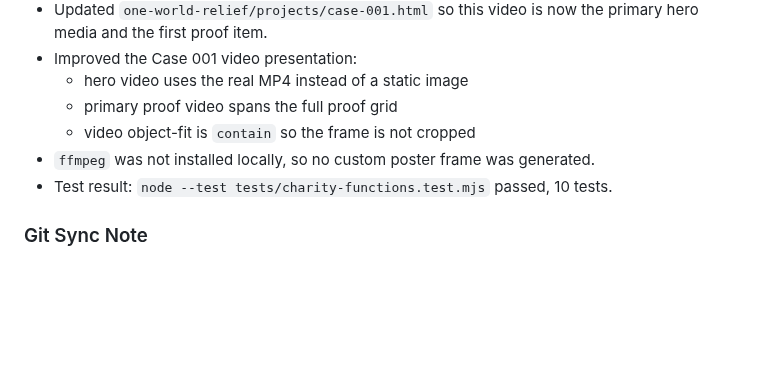
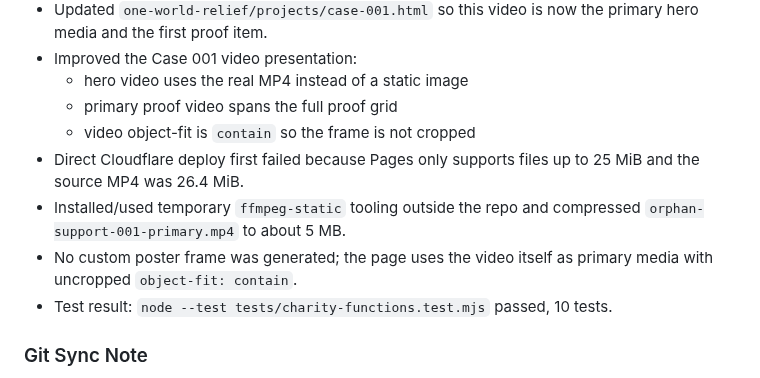
Before and after one commit to Fahadbin-Alam/OneWorldRelief-Website, a Markdown page: one-world-relief/AI_HANDOFF_DOCUMENTATION.md, the part around the change. Rendered like a GitHub page; blank space fills up the shorter version.

Commit message:
docs: log compressed primary video

```diff
--- a/one-world-relief/AI_HANDOFF_DOCUMENTATION.md
+++ b/one-world-relief/AI_HANDOFF_DOCUMENTATION.md
@@ -868,7 +868,9 @@ Additional DNS check later on May 4, 2026:
   - hero video uses the real MP4 instead of a static image
   - primary proof video spans the full proof grid
   - video object-fit is `contain` so the frame is not cropped
-- `ffmpeg` was not installed locally, so no custom poster frame was generated.
+- Direct Cloudflare deploy first failed because Pages only supports files up to 25 MiB and the source MP4 was 26.4 MiB.
+- Installed/used temporary `ffmpeg-static` tooling outside the repo and compressed `orphan-support-001-primary.mp4` to about 5 MB.
+- No custom poster frame was generated; the page uses the video itself as primary media with uncropped `object-fit: contain`.
 - Test result: `node --test tests/charity-functions.test.mjs` passed, 10 tests.
 
 ### Git Sync Note
```
